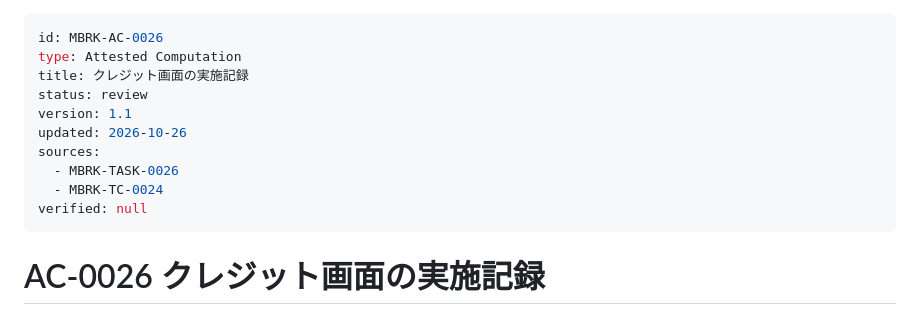
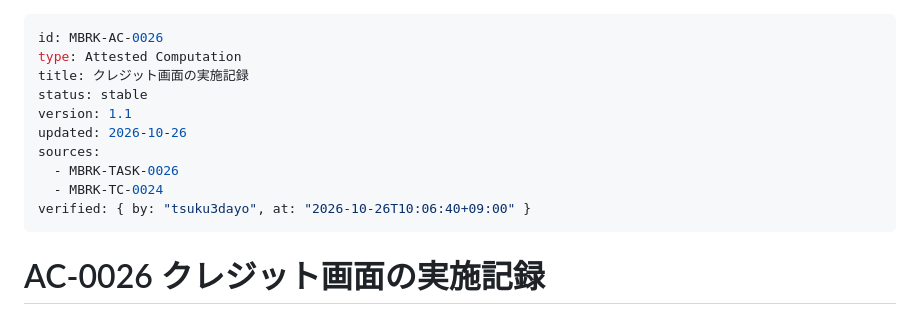
Before and after one commit to tsuku3dayo/mini-blockbreaking-game, a Markdown page: doc/07_attested/MBRK-AC-0026-attested-computation-ja.md, the part around the change. GitHub-like rendering.

Commit message:
Record owner approval of AC-0026 version 1.1

```diff
--- a/doc/07_attested/MBRK-AC-0026-attested-computation-ja.md
+++ b/doc/07_attested/MBRK-AC-0026-attested-computation-ja.md
@@ -2,13 +2,13 @@
 id: MBRK-AC-0026
 type: Attested Computation
 title: クレジット画面の実施記録
-status: review
+status: stable
 version: 1.1
 updated: 2026-10-26
 sources:
   - MBRK-TASK-0026
   - MBRK-TC-0024
-verified: null
+verified: { by: "tsuku3dayo", at: "2026-10-26T10:06:40+09:00" }
 ---
 
 # AC-0026 クレジット画面の実施記録
```
